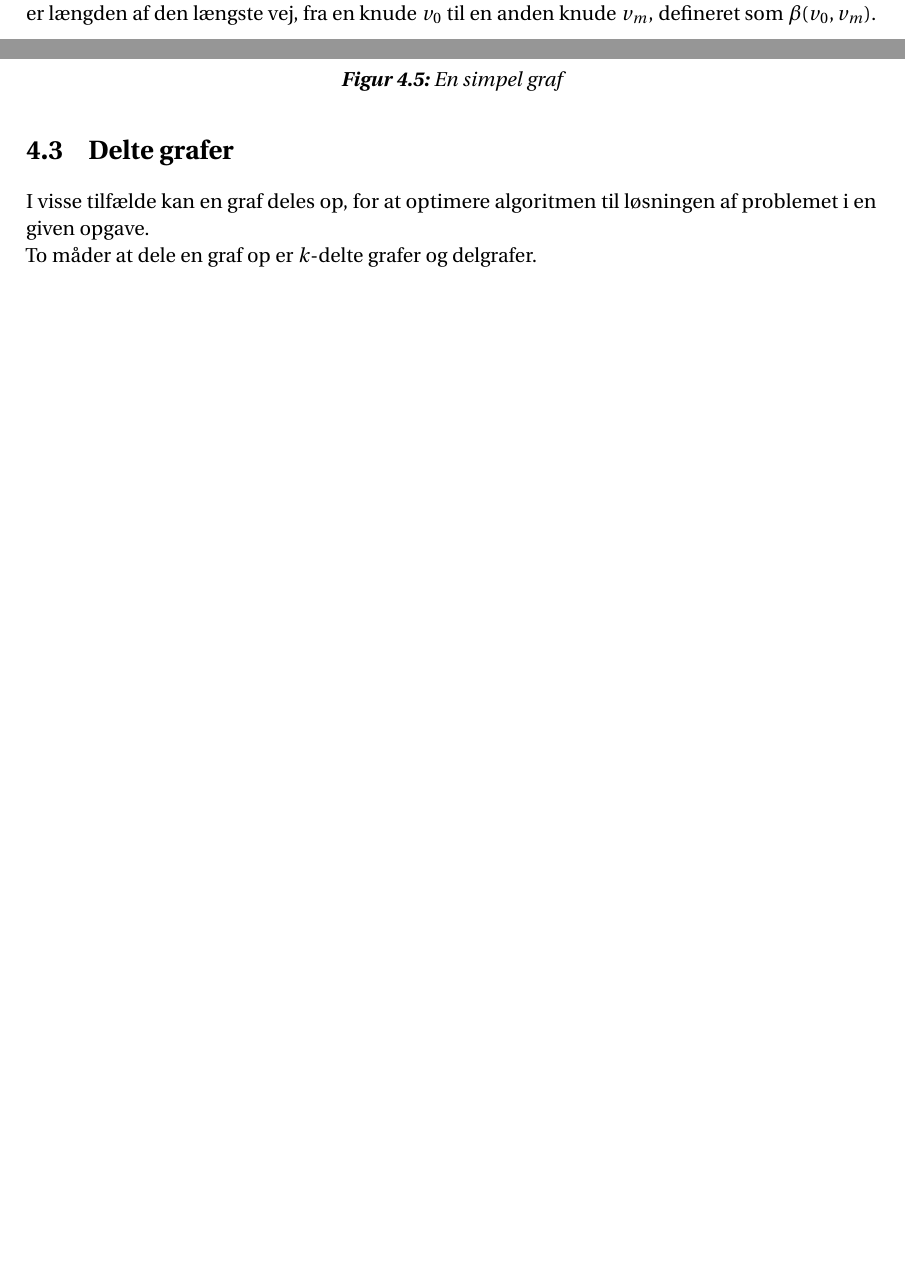
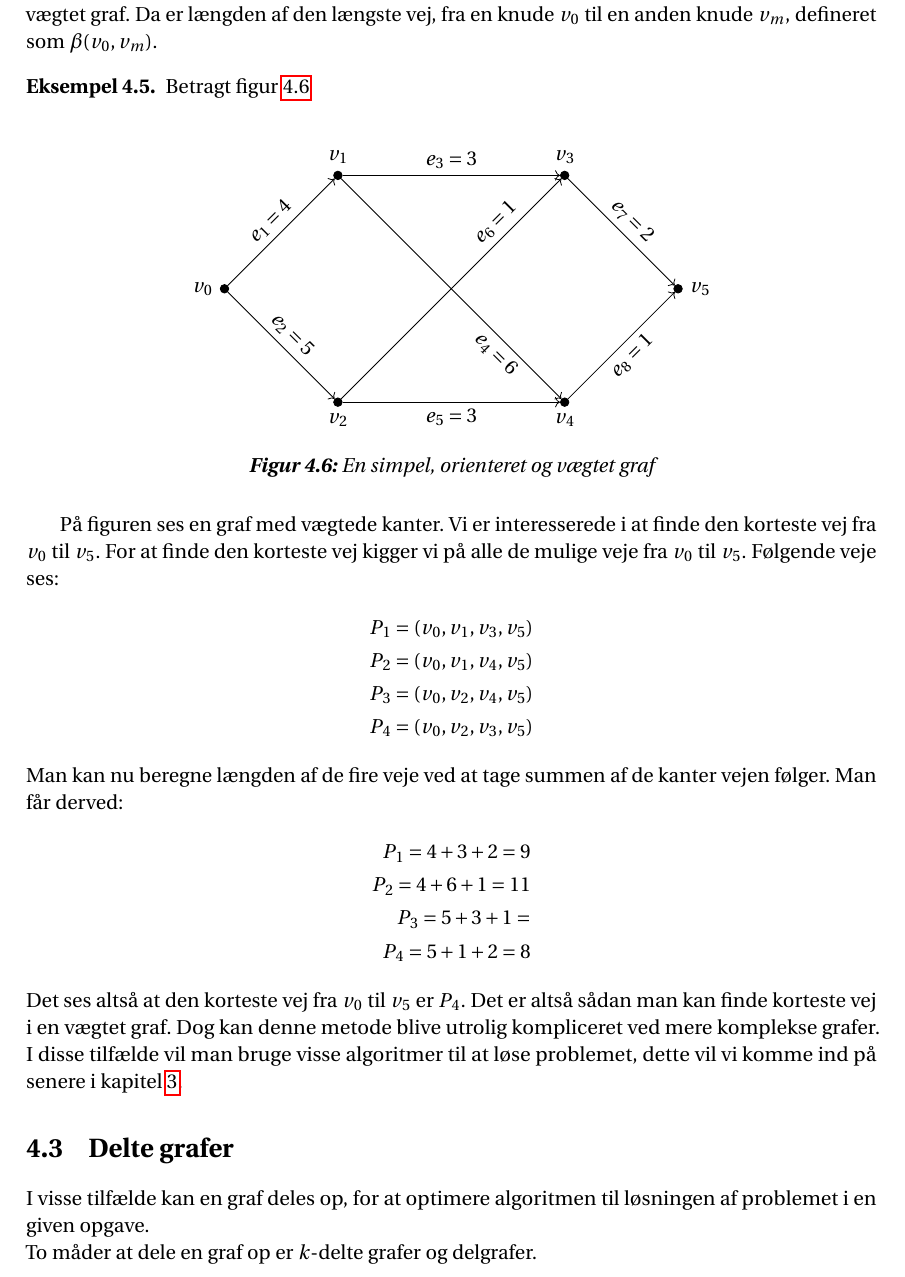
Before and after one commit to Mattiasaa/P1-projekt, a LaTeX thesis (master.tex, which reads fig/tikz/vægtetopg.tex, incl/main/grafer/vægtede.tex): two parts of pages 10 and 11 of 16 before the commit and part of page 11 of 17 after it, the two joined at a grey line, cut so that both start at the same text, the shorter picture padded with empty space. Compiled offline with pdfLaTeX.

Commit message:
vægtede grafer figurer

```diff
--- /dev/null
+++ b/fig/tikz/vægtetopg.tex
@@ -0,0 +1,26 @@
+\begin{figure}[h]
+\centering
+	\begin{tikzpicture}
+
+      \tikzset{enclosed/.style={draw, circle, inner sep=0pt, minimum size=.15cm, fill=black}}
+%% Vertices
+      	\node[enclosed, label={left: $v_0$}] (v0) at (0,2) {};
+      	\node[enclosed, label={above: $v_1$}] (v1) at (2,4) {};
+    	\node[enclosed, label={below: $v_2$}] (v2) at (2,0) {};
+  	    \node[enclosed, label={above: $v_3$}] (v3) at (6,4) {};
+     	\node[enclosed, label={below: $v_4$}] (v4) at (6,0) {};
+     	\node[enclosed, label={right: $v_5$}] (v5) at (8,2) {};
+%Edges
+		\path [->] (v0) edge node[midway, sloped, above] {$e_1=4$} (v1);
+		\path [->] (v0) edge node[midway, sloped, above] {$e_2=5$} (v2);
+		\path [->] (v1) edge node[midway, above] {$e_3=3$} (v3);
+		\path [->] (v1) edge node[near end, sloped, below] {$e_4=6$} (v4);
+		\path [->] (v2) edge node[midway, below] {$e_5=3$} (v4);
+		\path [->] (v2) edge node[near end, sloped, above] {$e_6=1$} (v3);
+		\path [->] (v3) edge node[midway, sloped, above] {$e_7=2$} (v5);
+		\path [->] (v4) edge node[midway, sloped, below] {$e_8=1$} (v5);
+
+	\end{tikzpicture}
+	\caption{En simpel, orienteret og vægtet graf}
+	\label{fig.vaegtetopg}
+\end{figure}
--- a/incl/main/grafer/vægtede.tex
+++ b/incl/main/grafer/vægtede.tex
@@ -22,6 +26,28 @@ Lad $G=(V,E,\psi,\omega)$ være en simpel og vægtet graf. Da er længden af den
 
 På samme vis defineres længste vej:
 
-\begin{defn} [Længste vej i vægtet graf]
+\begin{defn} [Længste vej i en orienteret og vægtet graf]
 Lad $G=(V,E,\psi,\omega)$ være en simpel og vægtet graf. Da er længden af den længste vej, fra en knude $v_0$ til en anden knude $v_m$, defineret som $\beta(v_0,v_m)$.
 \end{defn}
+
+\begin{exmp}
+Betragt figur \ref{fig.vaegtetopg} \\
+\input{fig/tikz/vægtetopg}
+På figuren ses en graf med vægtede kanter. Vi er interesserede i at finde den korteste vej fra $v_0$ til $v_5$. For at finde den korteste vej kigger vi på alle de mulige veje fra $v_0$ til $v_5$.
+Følgende veje ses:
+\begin{align*}
+	P_1=(v_0,v_1,v_3,v_5)\\
+	P_2=(v_0,v_1,v_4,v_5)\\
+	P_3=(v_0,v_2,v_4,v_5)\\
+	P_4=(v_0,v_2,v_3,v_5)
+\end{align*}
+Man kan nu beregne længden af de fire veje ved at tage summen af de kanter vejen følger. Man får derved:
+\begin{align*}
+	P_1=4+3+2=9\\
+	P_2=4+6+1=11\\
+	P_3=5+3+1=\\
+	P_4=5+1+2=8
+\end{align*}
+Det ses altså at den korteste vej fra $v_0$ til $v_5$ er $P_4$.
+Det er altså sådan man kan finde korteste vej i en vægtet graf. Dog kan denne metode blive utrolig kompliceret ved mere komplekse grafer. I disse tilfælde vil man bruge visse algoritmer til at løse problemet, dette vil vi komme ind på senere i kapitel \ref{kap.algo}.
+\end{exmp}
```
Also changed, not shown: fig/tikz/vægteteks.tex (added, +33 -0 lines), incl/main/algoritmer/algoritmer.tex (+1 -1 lines), incl/main/grafer/vægtede.tex (6 more changed lines).
